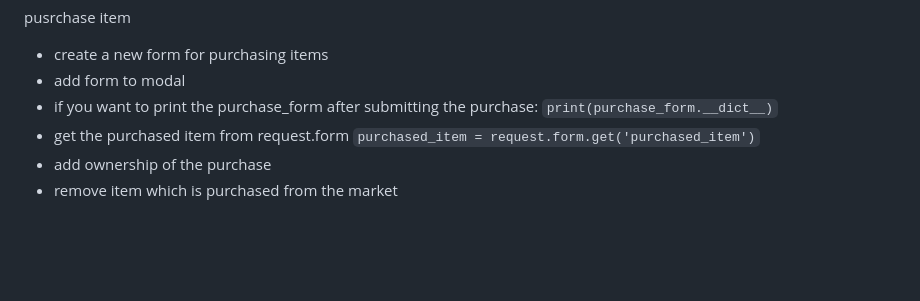
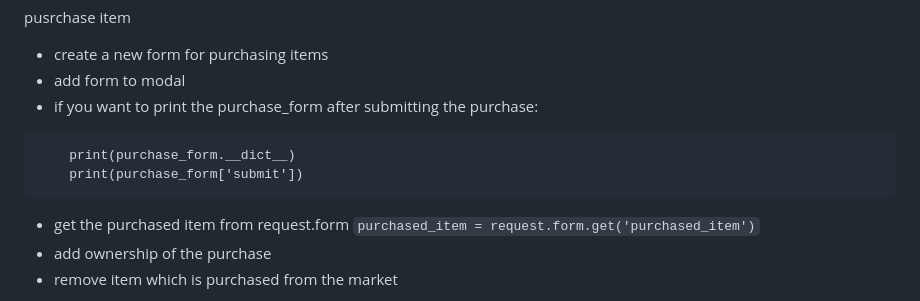
Before and after one commit to xiaofanc/Trading-Market, a Markdown page: README.md, the part around the change. Rendered like a GitHub page; blank space fills up the shorter version.

````diff
--- a/README.md
+++ b/README.md
@@ -184,7 +184,10 @@ pusrchase item
 - create a new form for purchasing items
 - add form to modal
 - if you want to print the purchase_form after submitting the purchase:
-    `print(purchase_form.__dict__)`
+```
+    print(purchase_form.__dict__)
+    print(purchase_form['submit'])
+```
 - get the purchased item from request.form
     `purchased_item = request.form.get('purchased_item')`
 - add ownership of the purchase
````
